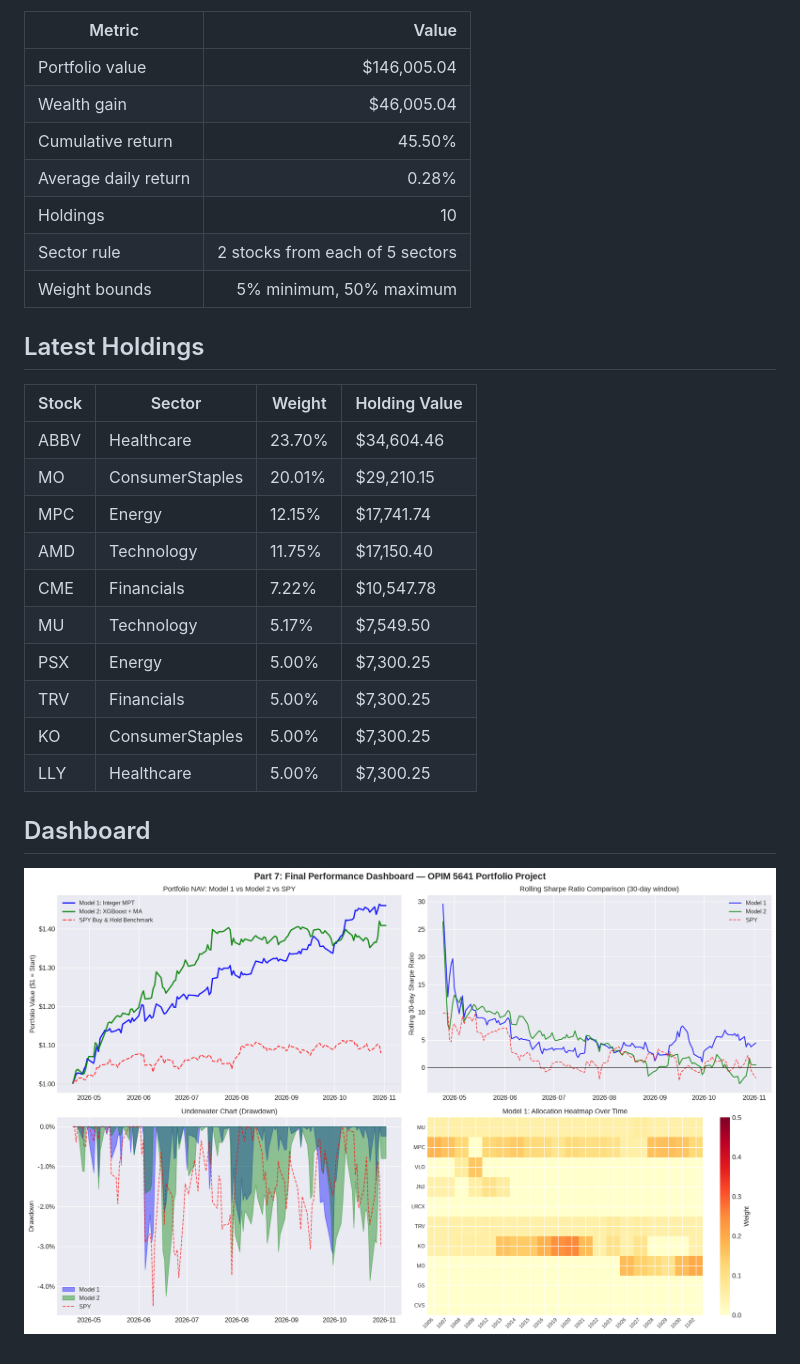
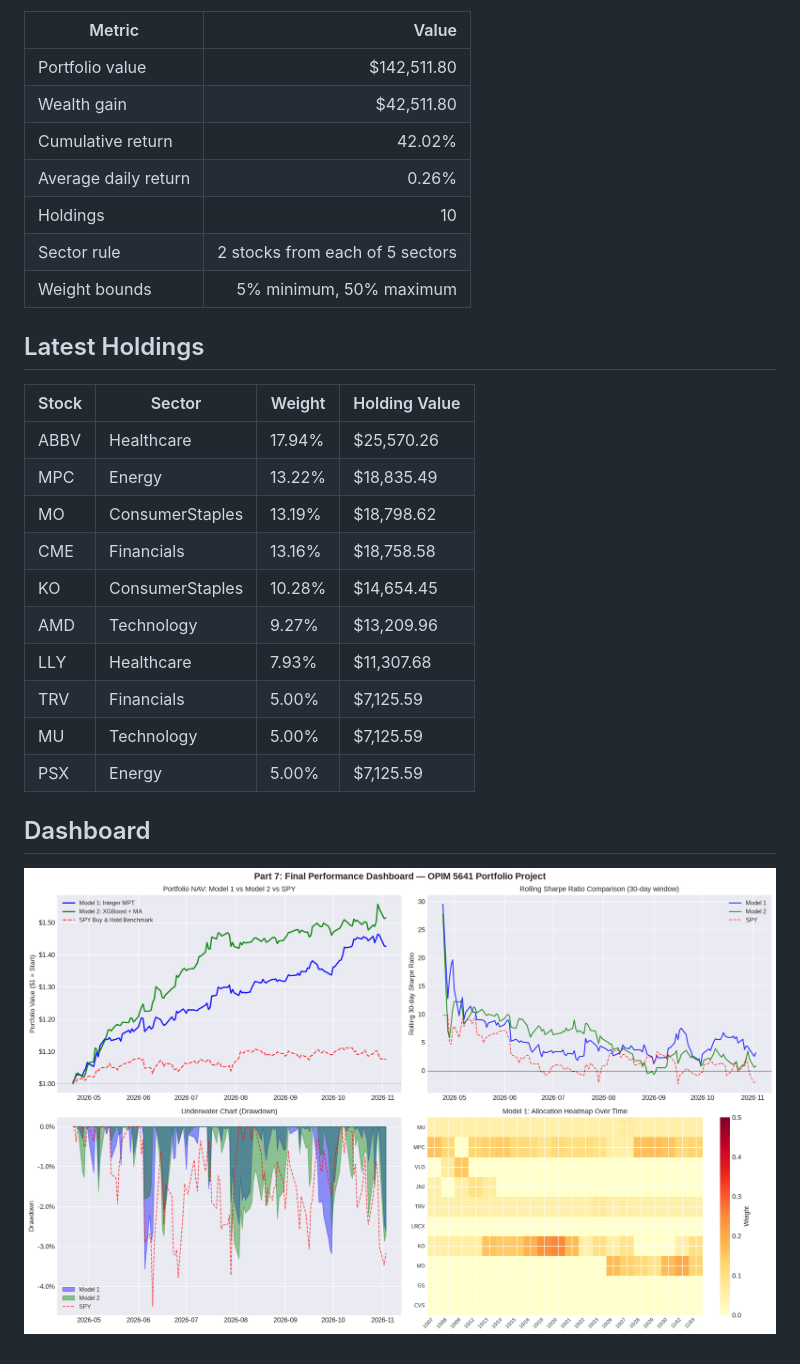
Before and after one commit to areebirfan62/stockportfolioanalysis, a Markdown page: reports/latest_summary.md, the part around one of its changes. Rendered like a GitHub page; pictures changed too: reports/final_dashboard.png.

```diff
--- a/reports/latest_summary.md
+++ b/reports/latest_summary.md
@@ -4,10 +4,10 @@ Latest refresh date: **2026-11-02**
 
 | Metric | Value |
 |---|---:|
-| Portfolio value | $146,005.04 |
-| Wealth gain | $46,005.04 |
-| Cumulative return | 45.50% |
-| Average daily return | 0.28% |
+| Portfolio value | $142,511.80 |
+| Wealth gain | $42,511.80 |
+| Cumulative return | 42.02% |
+| Average daily return | 0.26% |
 | Holdings | 10 |
 | Sector rule | 2 stocks from each of 5 sectors |
 | Weight bounds | 5% minimum, 50% maximum |
@@ -16,16 +16,16 @@ Latest refresh date: **2026-11-02**
 
 | Stock | Sector | Weight | Holding Value |
 | --- | --- | --- | --- |
-| ABBV | Healthcare | 23.70% | $34,604.46 |
-| MO | ConsumerStaples | 20.01% | $29,210.15 |
-| MPC | Energy | 12.15% | $17,741.74 |
-| AMD | Technology | 11.75% | $17,150.40 |
-| CME | Financials | 7.22% | $10,547.78 |
-| MU | Technology | 5.17% | $7,549.50 |
-| PSX | Energy | 5.00% | $7,300.25 |
-| TRV | Financials | 5.00% | $7,300.25 |
-| KO | ConsumerStaples | 5.00% | $7,300.25 |
-| LLY | Healthcare | 5.00% | $7,300.25 |
+| ABBV | Healthcare | 17.94% | $25,570.26 |
+| MPC | Energy | 13.22% | $18,835.49 |
+| MO | ConsumerStaples | 13.19% | $18,798.62 |
+| CME | Financials | 13.16% | $18,758.58 |
+| KO | ConsumerStaples | 10.28% | $14,654.45 |
+| AMD | Technology | 9.27% | $13,209.96 |
+| LLY | Healthcare | 7.93% | $11,307.68 |
+| TRV | Financials | 5.00% | $7,125.59 |
+| MU | Technology | 5.00% | $7,125.59 |
+| PSX | Energy | 5.00% | $7,125.59 |
 
 ## Dashboard
 
```
Also changed, not shown: other parts of reports/latest_summary.md (+1 -1 lines), README.md (+15 -15 lines), reports/ma_signals.png, reports/model1_results.png, reports/xgboost_analysis.png, 5 other files.
